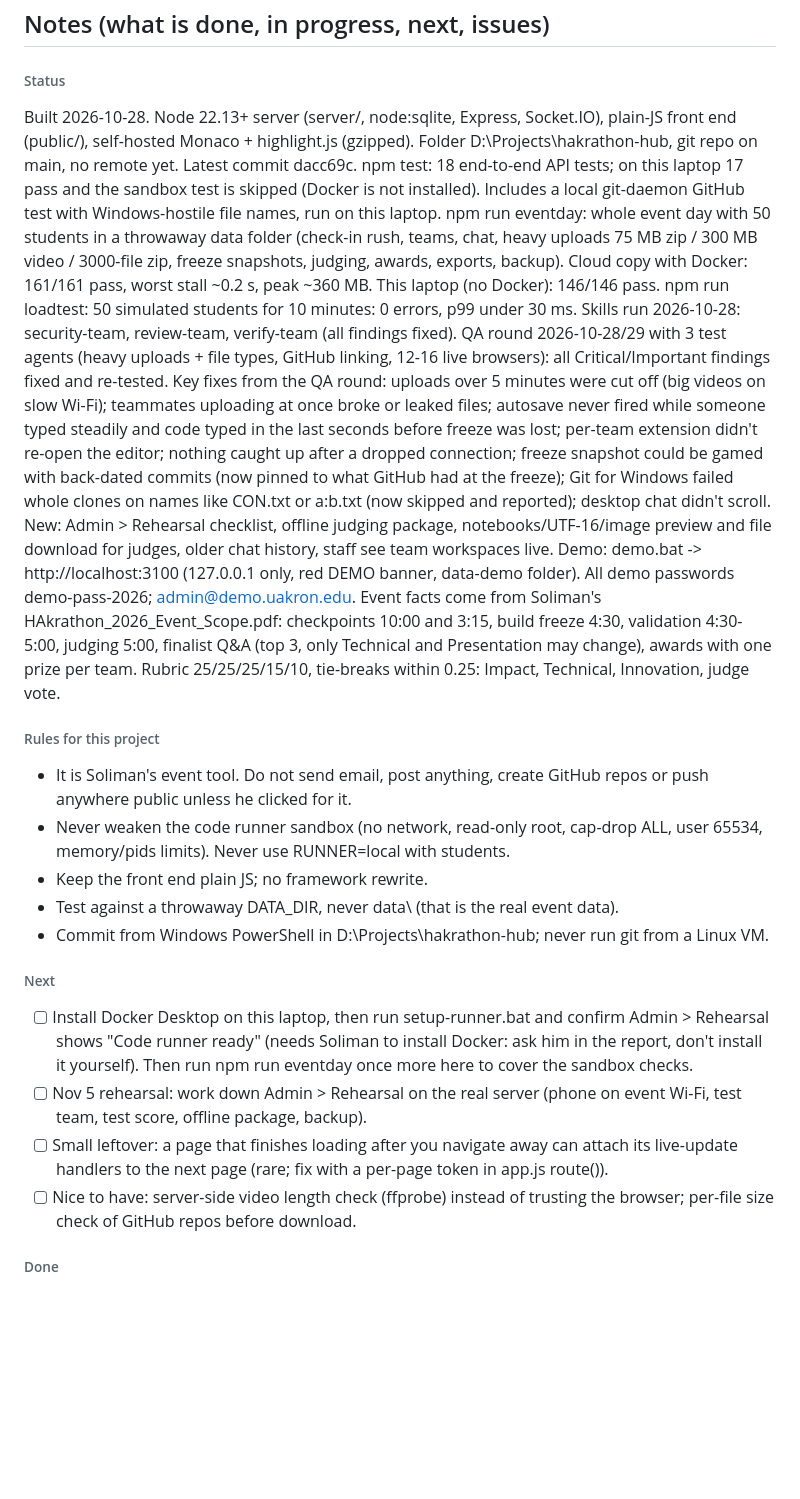
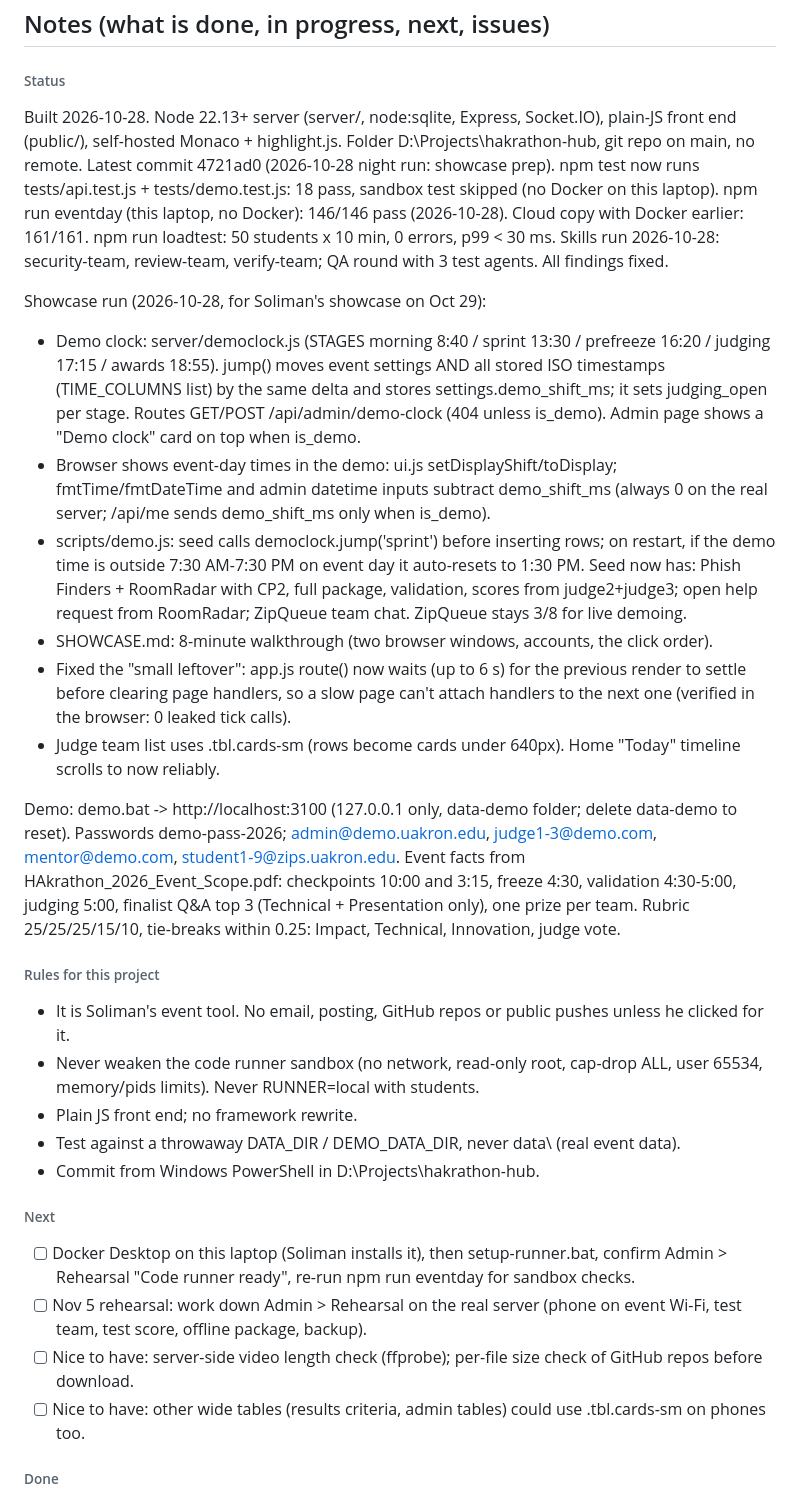
Before and after one commit to iiCiel/hakrathon-hub, a Markdown page: PROJECT.md, the part around one of its changes. Rendered like a GitHub page; blank space fills up the shorter version.

Commit message:
docs: update PROJECT.md (Command Center)

```diff
--- a/PROJECT.md
+++ b/PROJECT.md
@@ -13,27 +13,34 @@ D:\Projects\hakrathon-hub
 
 ## Notes (what is done, in progress, next, issues)
 ###### Status
-Built 2026-10-28. Node 22.13+ server (server/, node:sqlite, Express, Socket.IO), plain-JS front end (public/), self-hosted Monaco + highlight.js (gzipped). Folder D:\Projects\hakrathon-hub, git repo on main, no remote yet. Latest commit dacc69c.
-npm test: 18 end-to-end API tests; on this laptop 17 pass and the sandbox test is skipped (Docker is not installed). Includes a local git-daemon GitHub test with Windows-hostile file names, run on this laptop.
-npm run eventday: whole event day with 50 students in a throwaway data folder (check-in rush, teams, chat, heavy uploads 75 MB zip / 300 MB video / 3000-file zip, freeze snapshots, judging, awards, exports, backup). Cloud copy with Docker: 161/161 pass, worst stall ~0.2 s, peak ~360 MB. This laptop (no Docker): 146/146 pass.
-npm run loadtest: 50 simulated students for 10 minutes: 0 errors, p99 under 30 ms.
-Skills run 2026-10-28: security-team, review-team, verify-team (all findings fixed). QA round 2026-10-28/29 with 3 test agents (heavy uploads + file types, GitHub linking, 12-16 live browsers): all Critical/Important findings fixed and re-tested.
-Key fixes from the QA round: uploads over 5 minutes were cut off (big videos on slow Wi-Fi); teammates uploading at once broke or leaked files; autosave never fired while someone typed steadily and code typed in the last seconds before freeze was lost; per-team extension didn't re-open the editor; nothing caught up after a dropped connection; freeze snapshot could be gamed with back-dated commits (now pinned to what GitHub had at the freeze); Git for Windows failed whole clones on names like CON.txt or a:b.txt (now skipped and reported); desktop chat didn't scroll.
-New: Admin > Rehearsal checklist, offline judging package, notebooks/UTF-16/image preview and file download for judges, older chat history, staff see team workspaces live.
-Demo: demo.bat -> http://localhost:3100 (127.0.0.1 only, red DEMO banner, data-demo folder). All demo passwords demo-pass-2026; admin@demo.uakron.edu.
-Event facts come from Soliman's HAkrathon_2026_Event_Scope.pdf: checkpoints 10:00 and 3:15, build freeze 4:30, validation 4:30-5:00, judging 5:00, finalist Q&A (top 3, only Technical and Presentation may change), awards with one prize per team. Rubric 25/25/25/15/10, tie-breaks within 0.25: Impact, Technical, Innovation, judge vote.
+Built 2026-10-28. Node 22.13+ server (server/, node:sqlite, Express, Socket.IO), plain-JS front end (public/), self-hosted Monaco + highlight.js. Folder D:\Projects\hakrathon-hub, git repo on main, no remote. Latest commit 4721ad0 (2026-10-28 night run: showcase prep).
+npm test now runs tests/api.test.js + tests/demo.test.js: 18 pass, sandbox test skipped (no Docker on this laptop).
+npm run eventday (this laptop, no Docker): 146/146 pass (2026-10-28). Cloud copy with Docker earlier: 161/161.
+npm run loadtest: 50 students x 10 min, 0 errors, p99 < 30 ms.
+Skills run 2026-10-28: security-team, review-team, verify-team; QA round with 3 test agents. All findings fixed.
+
+Showcase run (2026-10-28, for Soliman's showcase on Oct 29):
+- Demo clock: server/democlock.js (STAGES morning 8:40 / sprint 13:30 / prefreeze 16:20 / judging 17:15 / awards 18:55). jump() moves event settings AND all stored ISO timestamps (TIME_COLUMNS list) by the same delta and stores settings.demo_shift_ms; it sets judging_open per stage. Routes GET/POST /api/admin/demo-clock (404 unless is_demo). Admin page shows a "Demo clock" card on top when is_demo.
+- Browser shows event-day times in the demo: ui.js setDisplayShift/toDisplay; fmtTime/fmtDateTime and admin datetime inputs subtract demo_shift_ms (always 0 on the real server; /api/me sends demo_shift_ms only when is_demo).
+- scripts/demo.js: seed calls democlock.jump('sprint') before inserting rows; on restart, if the demo time is outside 7:30 AM-7:30 PM on event day it auto-resets to 1:30 PM. Seed now has: Phish Finders + RoomRadar with CP2, full package, validation, scores from judge2+judge3; open help request from RoomRadar; ZipQueue team chat. ZipQueue stays 3/8 for live demoing.
+- SHOWCASE.md: 8-minute walkthrough (two browser windows, accounts, the click order).
+- Fixed the "small leftover": app.js route() now waits (up to 6 s) for the previous render to settle before clearing page handlers, so a slow page can't attach handlers to the next one (verified in the browser: 0 leaked tick calls).
+- Judge team list uses .tbl.cards-sm (rows become cards under 640px). Home "Today" timeline scrolls to now reliably.
+
+Demo: demo.bat -> http://localhost:3100 (127.0.0.1 only, data-demo folder; delete data-demo to reset). Passwords demo-pass-2026; admin@demo.uakron.edu, judge1-3@demo.com, mentor@demo.com, student1-9@zips.uakron.edu.
+Event facts from HAkrathon_2026_Event_Scope.pdf: checkpoints 10:00 and 3:15, freeze 4:30, validation 4:30-5:00, judging 5:00, finalist Q&A top 3 (Technical + Presentation only), one prize per team. Rubric 25/25/25/15/10, tie-breaks within 0.25: Impact, Technical, Innovation, judge vote.
 
 ###### Rules for this project
-- It is Soliman's event tool. Do not send email, post anything, create GitHub repos or push anywhere public unless he clicked for it.
-- Never weaken the code runner sandbox (no network, read-only root, cap-drop ALL, user 65534, memory/pids limits). Never use RUNNER=local with students.
-- Keep the front end plain JS; no framework rewrite.
-- Test against a throwaway DATA_DIR, never data\ (that is the real event data).
-- Commit from Windows PowerShell in D:\Projects\hakrathon-hub; never run git from a Linux VM.
+- It is Soliman's event tool. No email, posting, GitHub repos or public pushes unless he clicked for it.
+- Never weaken the code runner sandbox (no network, read-only root, cap-drop ALL, user 65534, memory/pids limits). Never RUNNER=local with students.
+- Plain JS front end; no framework rewrite.
+- Test against a throwaway DATA_DIR / DEMO_DATA_DIR, never data\ (real event data).
+- Commit from Windows PowerShell in D:\Projects\hakrathon-hub.
 
 ###### Next
-- [ ] Install Docker Desktop on this laptop, then run setup-runner.bat and confirm Admin > Rehearsal shows "Code runner ready" (needs Soliman to install Docker: ask him in the report, don't install it yourself). Then run npm run eventday once more here to cover the sandbox checks.
+- [ ] Docker Desktop on this laptop (Soliman installs it), then setup-runner.bat, confirm Admin > Rehearsal "Code runner ready", re-run npm run eventday for sandbox checks.
 - [ ] Nov 5 rehearsal: work down Admin > Rehearsal on the real server (phone on event Wi-Fi, test team, test score, offline package, backup).
-- [ ] Small leftover: a page that finishes loading after you navigate away can attach its live-update handlers to the next page (rare; fix with a per-page token in app.js route()).
-- [ ] Nice to have: server-side video length check (ffprobe) instead of trusting the browser; per-file size check of GitHub repos before download.
+- [ ] Nice to have: server-side video length check (ffprobe); per-file size check of GitHub repos before download.
+- [ ] Nice to have: other wide tables (results criteria, admin tables) could use .tbl.cards-sm on phones too.
 
 ###### Done
```
Also changed, not shown: other parts of PROJECT.md (+14 -7 lines).
